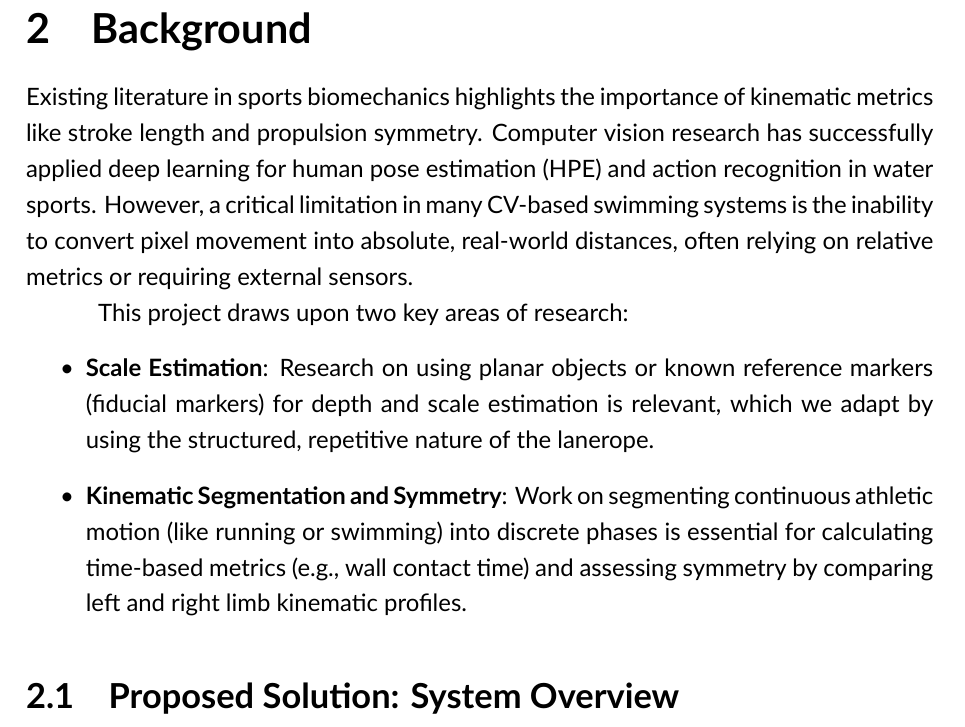
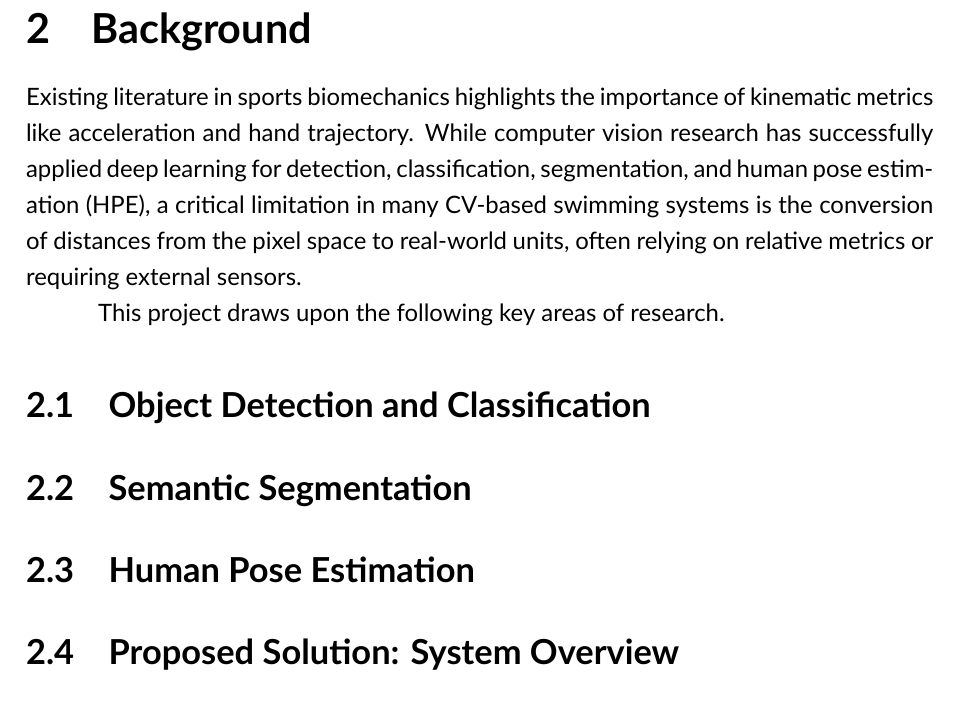
Before and after one commit to funtimezallaround/FYP, a LaTeX thesis (FYP resources/LaTEXTemplate-NEW/main.tex, which reads FYP resources/LaTEXTemplate-NEW/content/chapters/2_background/background.tex): part of page 12 of 23, cut so that both start at the same text. Compiled offline with XeLaTeX.

Commit message:
started work on background chapter
Co-authored-by: Copilot <copilot@github.com>

```diff
--- a/FYP resources/LaTEXTemplate-NEW/content/chapters/2_background/background.tex
+++ b/FYP resources/LaTEXTemplate-NEW/content/chapters/2_background/background.tex
@@ -3,13 +3,22 @@
 \chapter{Background}%
 \label{chp:background}
 
-Existing literature in sports biomechanics highlights the importance of kinematic metrics like stroke length and propulsion symmetry. Computer vision research has successfully applied deep learning for human pose estimation (HPE) and action recognition in water sports. However, a critical limitation in many CV-based swimming systems is the inability to convert pixel movement into absolute, real-world distances, often relying on relative metrics or requiring external sensors.
+Existing literature in sports biomechanics highlights the importance of kinematic metrics like acceleration and hand trajectory. While computer vision research has successfully applied deep learning for detection, classification, segmentation, and human pose estimation (HPE), a critical limitation in many CV-based swimming systems is the conversion of distances from the pixel space to real-world units, often relying on relative metrics or requiring external sensors.
 
-This project draws upon two key areas of research:
-\begin{itemize}
-    \item \textbf{Scale Estimation}: Research on using planar objects or known reference markers (fiducial markers) for depth and scale estimation is relevant, which we adapt by using the structured, repetitive nature of the lanerope.
-    \item \textbf{Kinematic Segmentation and Symmetry}: Work on segmenting continuous athletic motion (like running or swimming) into discrete phases is essential for calculating time-based metrics (e.g., wall contact time) and assessing symmetry by comparing left and right limb kinematic profiles.
-\end{itemize}
+%TODO: kept for reference, can remove once finished
+% This project draws upon two key areas of research:
+% \begin{itemize}
+%     \item \textbf{Scale Estimation}: Research on using planar objects or known reference markers (fiducial markers) for depth and scale estimation is relevant, which we adapt by using the structured, repetitive nature of the lanerope.
+%     \item \textbf{Kinematic Segmentation and Symmetry}: Work on segmenting continuous athletic motion (like running or swimming) into discrete phases is essential for calculating time-based metrics (e.g., wall contact time) and assessing symmetry by comparing left and right limb kinematic profiles.
+% \end{itemize}
+
+This project draws upon the following key areas of research. % TODO: rephrase
+
+\section{Object Detection and Classification}
+
+\section{Semantic Segmentation}
+
+\section{Human Pose Estimation}
 
 \section{Proposed Solution: System Overview}
 The proposed system is partitioned into three functional steps: Lanerope Calibration, Feature Extraction, and System Output.
```
Also changed, not shown: FYP resources/LaTEXTemplate-NEW/main.pdf.
